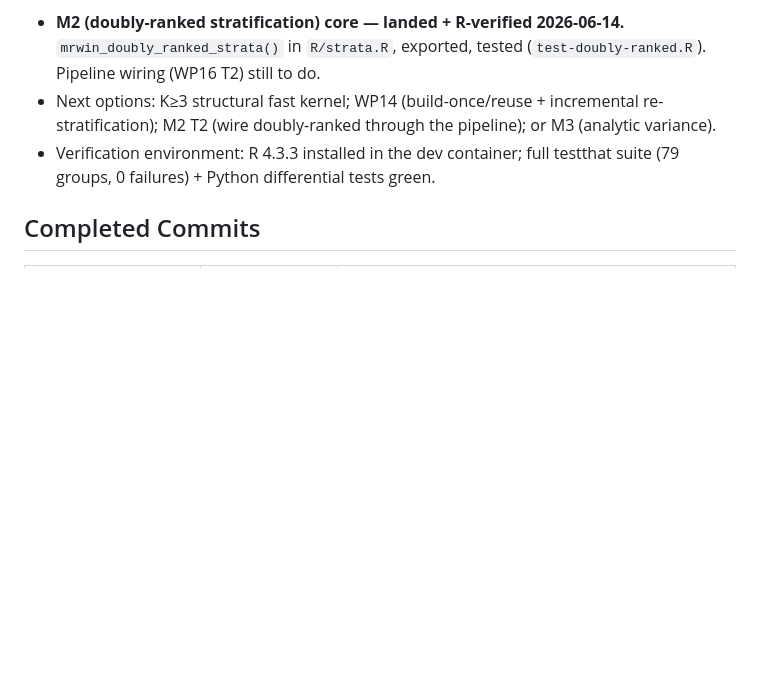
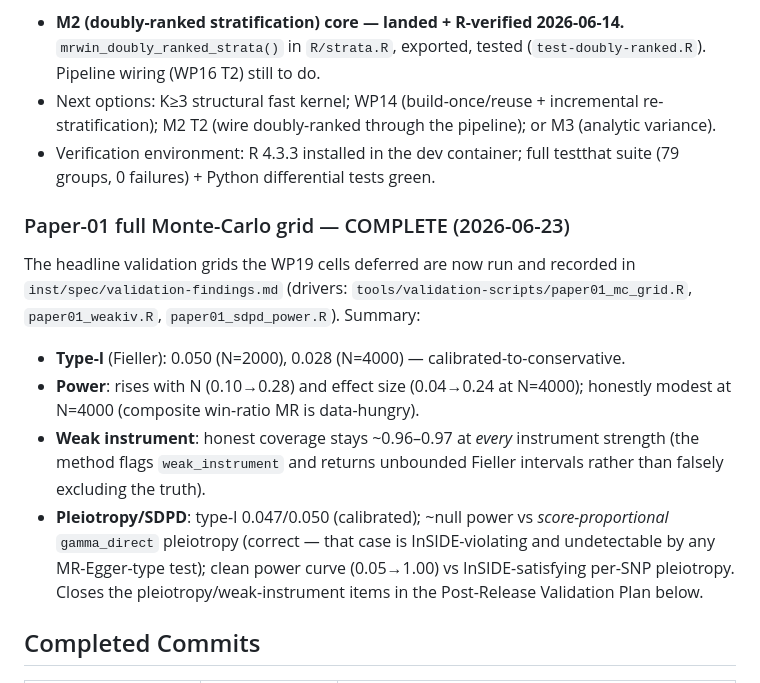
Before and after one commit to nguyenminh2301/mrwin, a Markdown page: dev/project-checkpoint.md, the part around the change. Rendered like a GitHub page; blank space fills up the shorter version.

```diff
--- a/dev/project-checkpoint.md
+++ b/dev/project-checkpoint.md
@@ -115,6 +115,23 @@ remain to a publishable + released package.
 - Verification environment: R 4.3.3 installed in the dev container; full
   testthat suite (79 groups, 0 failures) + Python differential tests green.
 
+### Paper-01 full Monte-Carlo grid — COMPLETE (2026-06-23)
+
+The headline validation grids the WP19 cells deferred are now run and recorded in
+`inst/spec/validation-findings.md` (drivers: `tools/validation-scripts/paper01_mc_grid.R`,
+`paper01_weakiv.R`, `paper01_sdpd_power.R`). Summary:
+- **Type-I** (Fieller): 0.050 (N=2000), 0.028 (N=4000) — calibrated-to-conservative.
+- **Power**: rises with N (0.10→0.28) and effect size (0.04→0.24 at N=4000);
+  honestly modest at N=4000 (composite win-ratio MR is data-hungry).
+- **Weak instrument**: honest coverage stays ~0.96–0.97 at *every* instrument
+  strength (the method flags `weak_instrument` and returns unbounded Fieller
+  intervals rather than falsely excluding the truth).
+- **Pleiotropy/SDPD**: type-I 0.047/0.050 (calibrated); ~null power vs
+  *score-proportional* `gamma_direct` pleiotropy (correct — that case is
+  InSIDE-violating and undetectable by any MR-Egger-type test); clean power curve
+  (0.05→1.00) vs InSIDE-satisfying per-SNP pleiotropy. Closes the
+  pleiotropy/weak-instrument items in the Post-Release Validation Plan below.
+
 ## Completed Commits
 
 | WP | Commit | Scope |
```
Also changed, not shown: inst/spec/validation-findings.md (+84 -1 lines).
